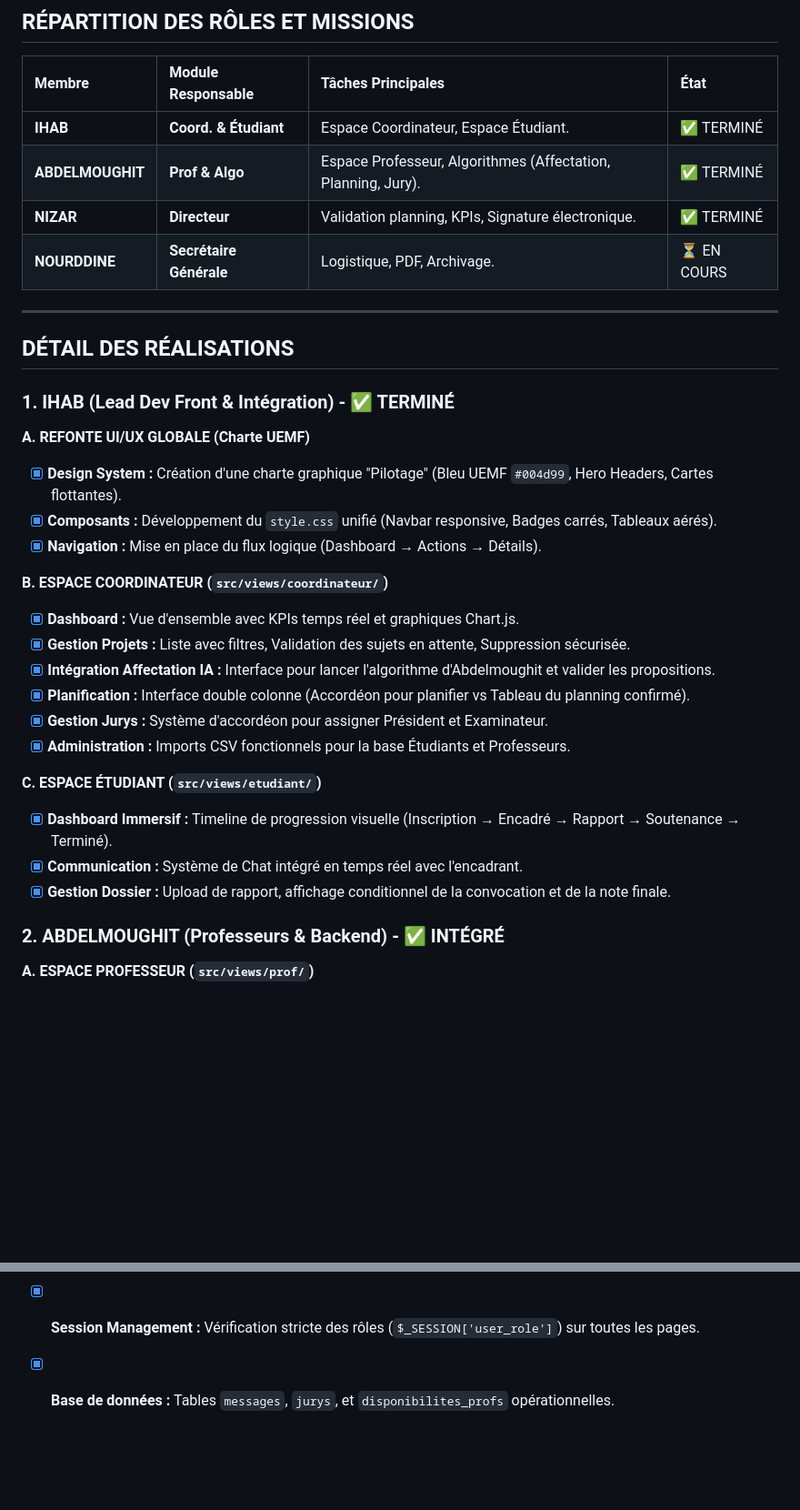
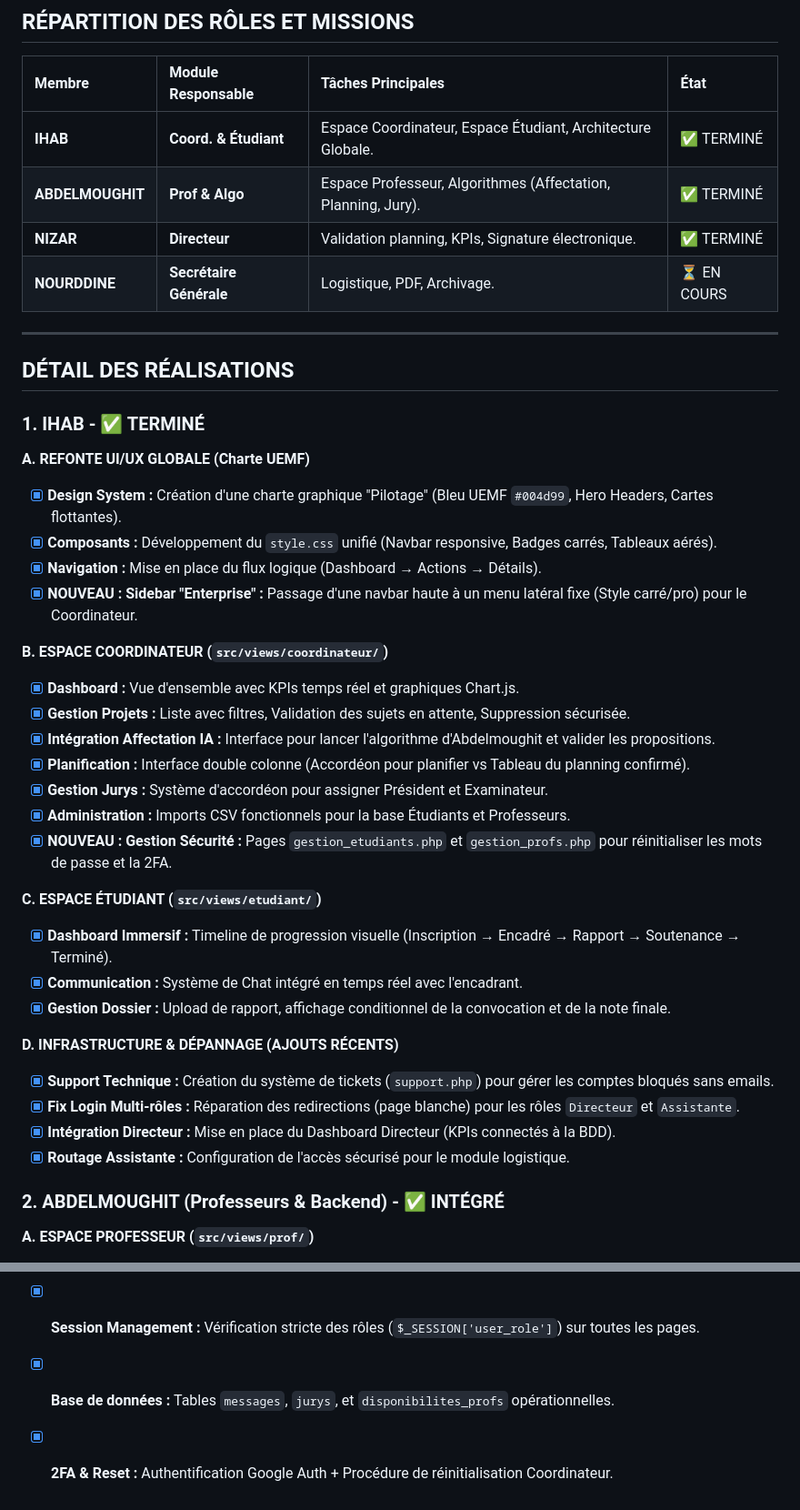
Before and after one commit to ZTMY0/Gestion-Soutenances, a Markdown page: README.md, 2 parts joined by grey strips. Shown at 91% size. Rendered like a GitHub page; blank space fills up the shorter version.

Commit message:
Update roles and tasks for IHAB and new features
Added new responsibilities and tasks for IHAB, including global architecture and security management. Updated UI/UX details and added recent infrastructure and troubleshooting features.

```diff
--- a/README.md
+++ b/README.md
@@ -9,7 +9,7 @@
 
 | Membre | Module Responsable | Tâches Principales | État |
 | :--- | :--- | :--- | :--- |
-| **IHAB** | **Coord. & Étudiant** | Espace Coordinateur, Espace Étudiant. | ✅ TERMINÉ |
+| **IHAB** | **Coord. & Étudiant** | Espace Coordinateur, Espace Étudiant, Architecture Globale. | ✅ TERMINÉ |
 | **ABDELMOUGHIT** | **Prof & Algo** | Espace Professeur, Algorithmes (Affectation, Planning, Jury). | ✅ TERMINÉ |
 | **NIZAR** | **Directeur** | Validation planning, KPIs, Signature électronique. | ✅ TERMINÉ |
 | **NOURDDINE** | **Secrétaire Générale** | Logistique, PDF, Archivage. | ⏳ EN COURS |
@@ -18,12 +18,13 @@
 
 ##  DÉTAIL DES RÉALISATIONS
 
-### 1. IHAB (Lead Dev Front & Intégration) - ✅ TERMINÉ
+### 1. IHAB - ✅ TERMINÉ
 
 **A. REFONTE UI/UX GLOBALE (Charte UEMF)**
 * [x] **Design System :** Création d'une charte graphique "Pilotage" (Bleu UEMF `#004d99`, Hero Headers, Cartes flottantes).
 * [x] **Composants :** Développement du `style.css` unifié (Navbar responsive, Badges carrés, Tableaux aérés).
 * [x] **Navigation :** Mise en place du flux logique (Dashboard → Actions → Détails).
+* [x] **NOUVEAU : Sidebar "Enterprise" :** Passage d'une navbar haute à un menu latéral fixe (Style carré/pro) pour le Coordinateur.
 
 **B. ESPACE COORDINATEUR (`src/views/coordinateur/`)**
 * [x] **Dashboard :** Vue d'ensemble avec KPIs temps réel et graphiques Chart.js.
@@ -32,11 +33,18 @@
 * [x] **Planification :** Interface double colonne (Accordéon pour planifier vs Tableau du planning confirmé).
 * [x] **Gestion Jurys :** Système d'accordéon pour assigner Président et Examinateur.
 * [x] **Administration :** Imports CSV fonctionnels pour la base Étudiants et Professeurs.
+* [x] **NOUVEAU : Gestion Sécurité :** Pages `gestion_etudiants.php` et `gestion_profs.php` pour réinitialiser les mots de passe et la 2FA.
 
 **C. ESPACE ÉTUDIANT (`src/views/etudiant/`)**
 * [x] **Dashboard Immersif :** Timeline de progression visuelle (Inscription → Encadré → Rapport → Soutenance → Terminé).
 * [x] **Communication :** Système de Chat intégré en temps réel avec l'encadrant.
 * [x] **Gestion Dossier :** Upload de rapport, affichage conditionnel de la convocation et de la note finale.
+
+**D. INFRASTRUCTURE & DÉPANNAGE (AJOUTS RÉCENTS)**
+* [x] **Support Technique :** Création du système de tickets (`support.php`) pour gérer les comptes bloqués sans emails.
+* [x] **Fix Login Multi-rôles :** Réparation des redirections (page blanche) pour les rôles `Directeur` et `Assistante`.
+* [x] **Intégration Directeur :** Mise en place du Dashboard Directeur (KPIs connectés à la BDD).
+* [x] **Routage Assistante :** Configuration de l'accès sécurisé pour le module logistique.
 
 ### 2. ABDELMOUGHIT (Professeurs & Backend) - ✅ INTÉGRÉ
 
@@ -84,3 +92,4 @@
 - [x] **Git Workflow :** IHAB sur `main` (Core/Coord/Etu), autres membres sur branches isolées pour protection DB.
 - [x] **Session Management :** Vérification stricte des rôles (`$_SESSION['user_role']`) sur toutes les pages.
 - [x] **Base de données :** Tables `messages`, `jurys`, et `disponibilites_profs` opérationnelles.
+- [x] **2FA & Reset :** Authentification Google Auth + Procédure de réinitialisation Coordinateur.
```
